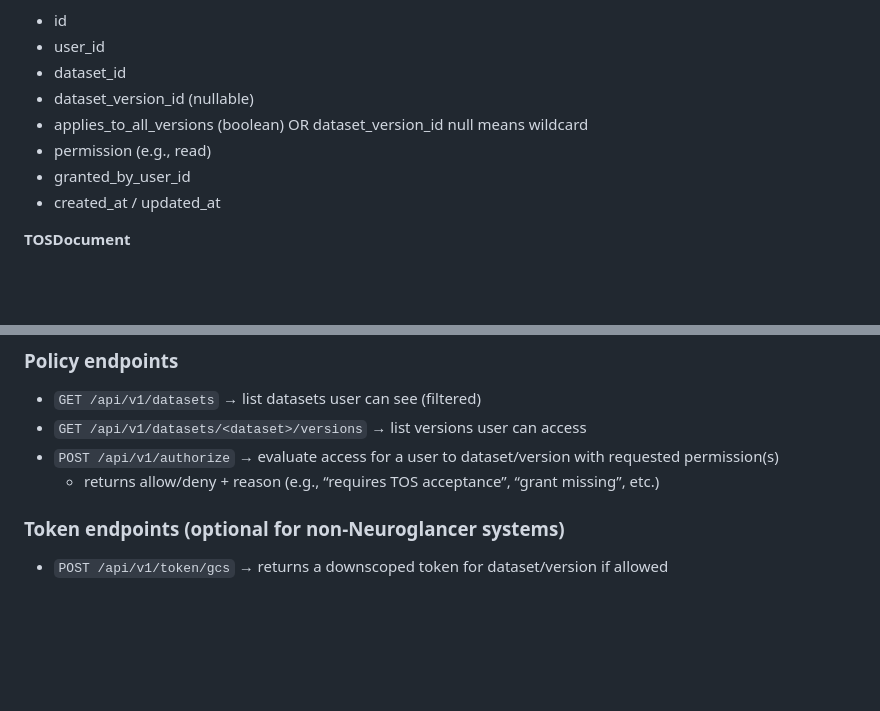
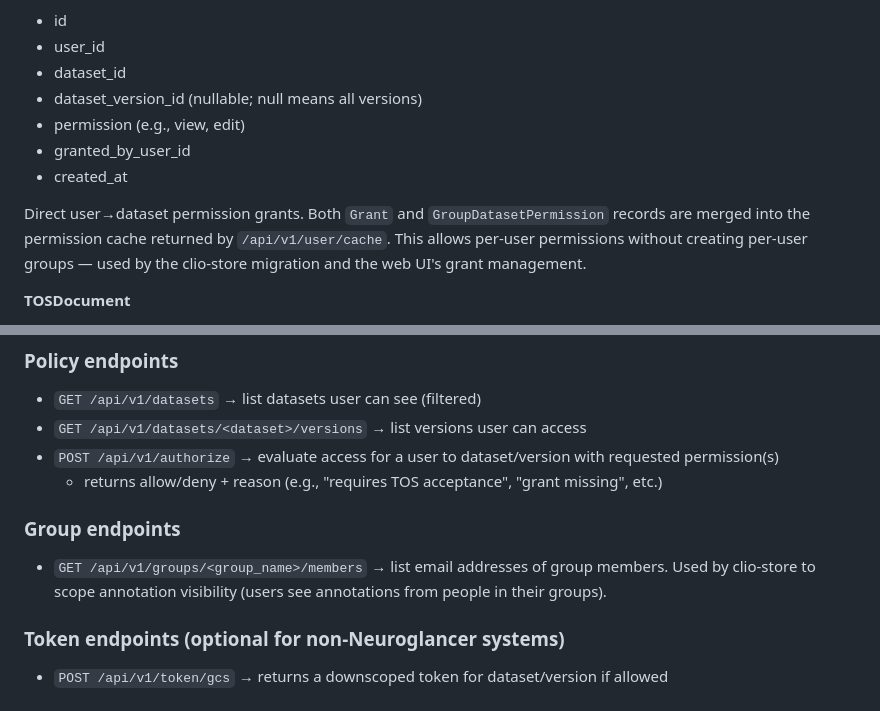
Before and after one commit to JaneliaSciComp/DatasetGateway, a Markdown page: docs/architecture.md, 2 parts joined by grey strips. Drawn GitHub-style; blank space fills up the shorter version.

Commit message:
Update architecture docs for Grant cache integration and group members endpoint
Co-Authored-By: Claude Opus 4.6 <noreply@anthropic.com>

```diff
--- a/docs/architecture.md
+++ b/docs/architecture.md
@@ -236,11 +236,16 @@ TOS is tracked at the dataset/version level.
 - id
 - user_id
 - dataset_id
-- dataset_version_id (nullable)
-- applies_to_all_versions (boolean) OR dataset_version_id null means wildcard
-- permission (e.g., read)
+- dataset_version_id (nullable; null means all versions)
+- permission (e.g., view, edit)
 - granted_by_user_id
-- created_at / updated_at
+- created_at
+
+Direct user→dataset permission grants. Both `Grant` and
+`GroupDatasetPermission` records are merged into the permission cache
+returned by `/api/v1/user/cache`. This allows per-user permissions
+without creating per-user groups — used by the clio-store migration
+and the web UI's grant management.
 
 **TOSDocument**
 - id
@@ -367,7 +372,12 @@ Downstream systems (CAVE/WebKnossos/neuprint/Clio) can use:
 - `GET /api/v1/datasets` → list datasets user can see (filtered)
 - `GET /api/v1/datasets/<dataset>/versions` → list versions user can access
 - `POST /api/v1/authorize` → evaluate access for a user to dataset/version with requested permission(s)
-  - returns allow/deny + reason (e.g., “requires TOS acceptance”, “grant missing”, etc.)
+  - returns allow/deny + reason (e.g., "requires TOS acceptance", "grant missing", etc.)
+
+### Group endpoints
+- `GET /api/v1/groups/<group_name>/members` → list email addresses of
+  group members. Used by clio-store to scope annotation visibility
+  (users see annotations from people in their groups).
 
 ### Token endpoints (optional for non-Neuroglancer systems)
 - `POST /api/v1/token/gcs` → returns a downscoped token for dataset/version if allowed
```
